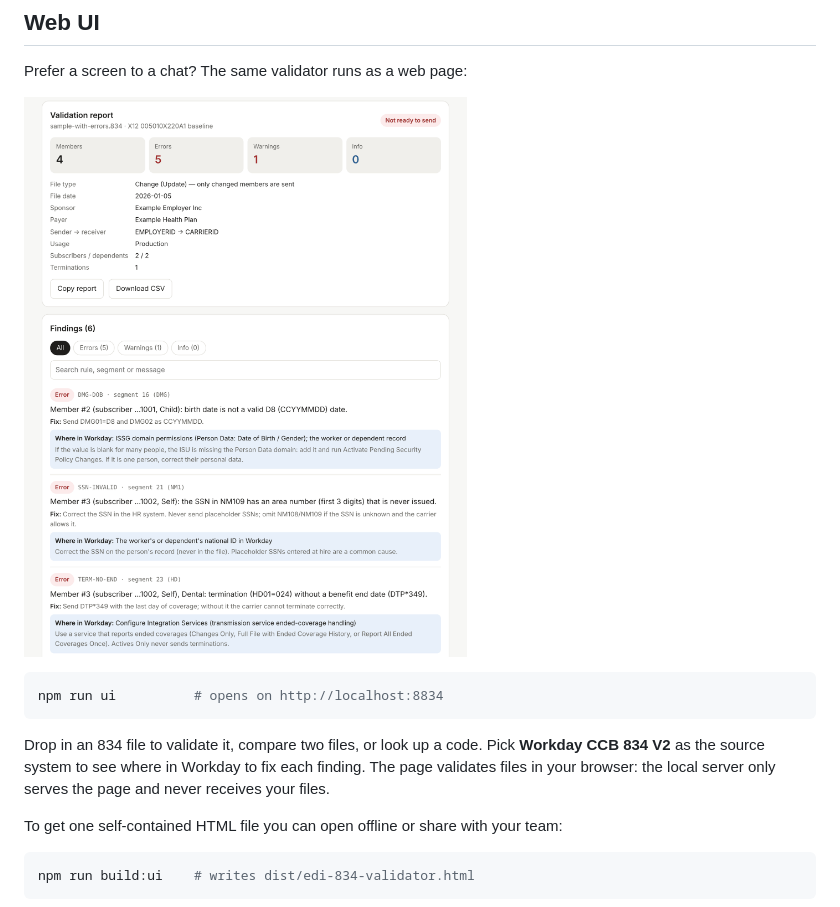
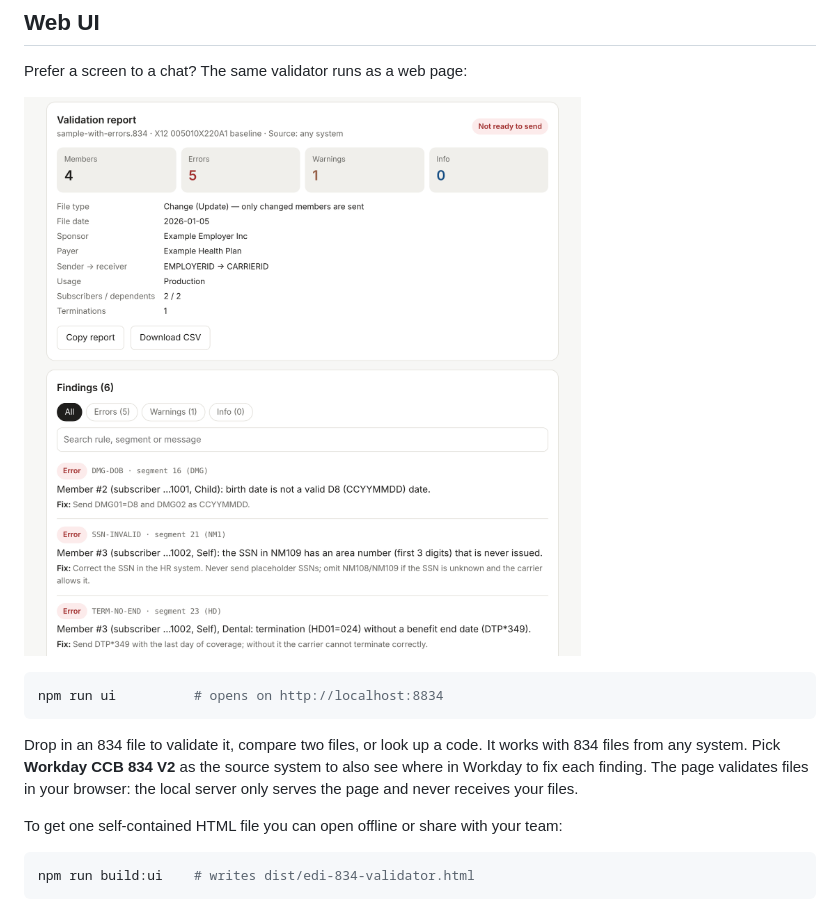
Before and after one commit to hmzarshad-sys/edi-834-mcp, a Markdown page: README.md, the part around one of its changes. Rendered like a GitHub page; pictures changed too: docs/images/validation-report.png.

````diff
--- a/README.md
+++ b/README.md
@@ -48,7 +48,7 @@ Prefer a screen to a chat? The same validator runs as a web page:
 npm run ui          # opens on http://localhost:8834
 ```
 
-Drop in an 834 file to validate it, compare two files, or look up a code. Pick **Workday CCB 834 V2** as the source system to see where in Workday to fix each finding. The page validates files in your browser: the local server only serves the page and never receives your files.
+Drop in an 834 file to validate it, compare two files, or look up a code. It works with 834 files from any system. Pick **Workday CCB 834 V2** as the source system to also see where in Workday to fix each finding. The page validates files in your browser: the local server only serves the page and never receives your files.
 
 To get one self-contained HTML file you can open offline or share with your team:
 
````
Also changed, not shown: other parts of README.md (+1 -1 lines), 1 other file.
